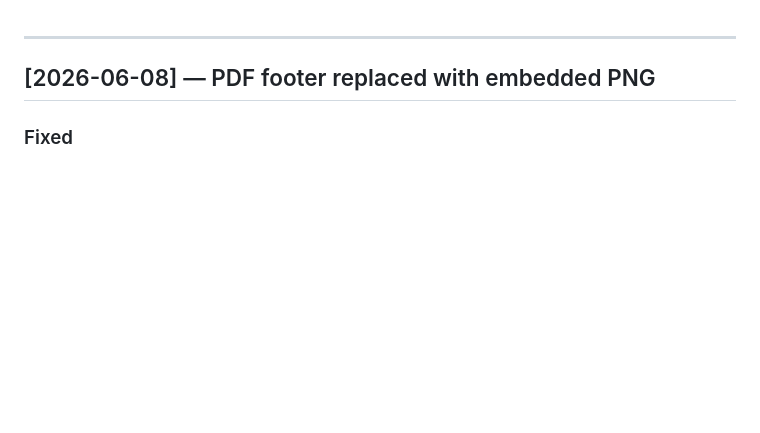
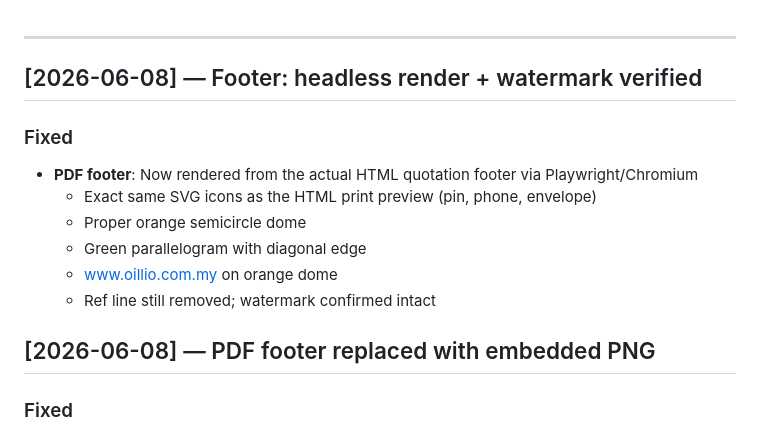
Before and after one commit to Oillio-Commodities/OILLIO-OPMS, a Markdown page: CHANGELOG.md, the part around the change. GitHub-like rendering; blank space fills up the shorter version.

Commit message:
CHANGELOG: headless footer render

```diff
--- a/CHANGELOG.md
+++ b/CHANGELOG.md
@@ -1,5 +1,15 @@
 
 ---
+
+## [2026-06-08] — Footer: headless render + watermark verified
+
+### Fixed
+- **PDF footer**: Now rendered from the actual HTML quotation footer via Playwright/Chromium
+  - Exact same SVG icons as the HTML print preview (pin, phone, envelope)
+  - Proper orange semicircle dome
+  - Green parallelogram with diagonal edge
+  - www.oillio.com.my on orange dome
+  - Ref line still removed; watermark confirmed intact
 
 ## [2026-06-08] — PDF footer replaced with embedded PNG
 
```
